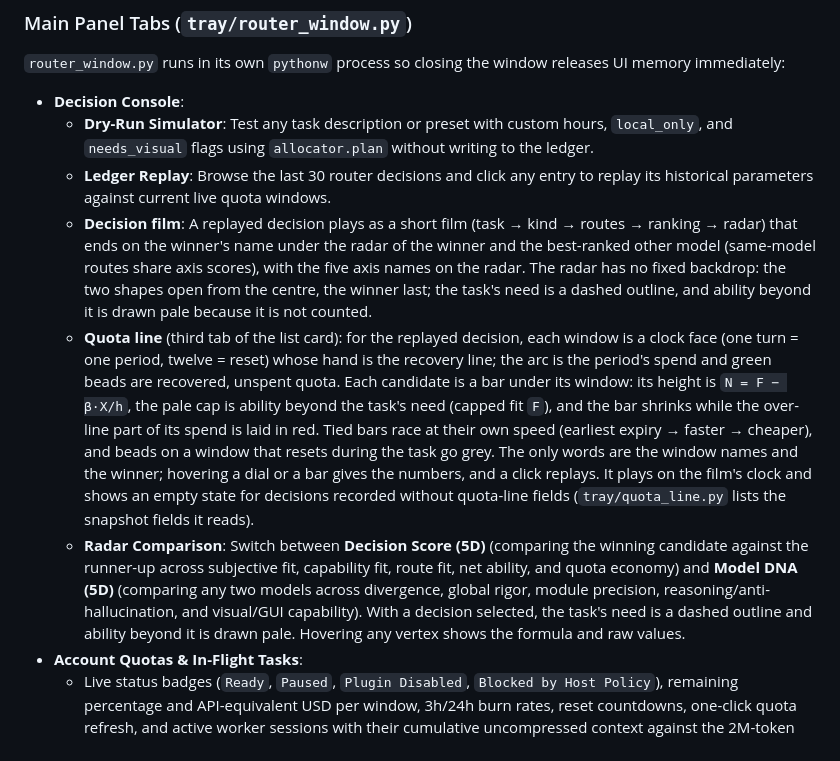
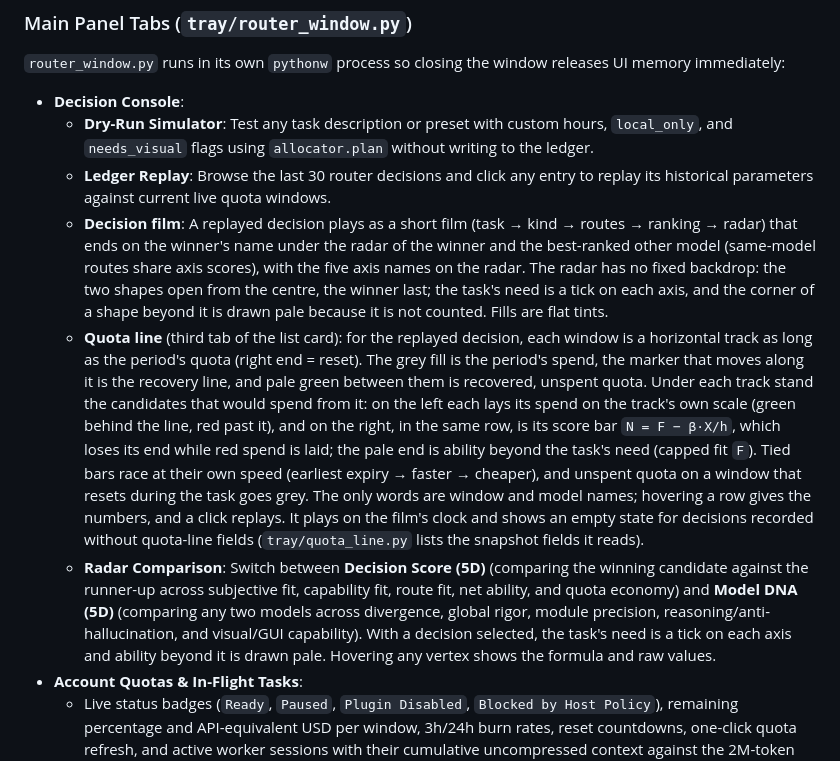
Before and after one commit to akiiwa-games/AgentCompass, a Markdown page: docs/technical-reference.md, the part around the change. Drawn GitHub-style.

```diff
--- a/docs/technical-reference.md
+++ b/docs/technical-reference.md
@@ -182,9 +182,9 @@ The tray icon displays a status dot: **green** when core usage collection and al
 - **Decision Console**:
   - **Dry-Run Simulator**: Test any task description or preset with custom hours, `local_only`, and `needs_visual` flags using `allocator.plan` without writing to the ledger.
   - **Ledger Replay**: Browse the last 30 router decisions and click any entry to replay its historical parameters against current live quota windows.
-  - **Decision film**: A replayed decision plays as a short film (task → kind → routes → ranking → radar) that ends on the winner's name under the radar of the winner and the best-ranked other model (same-model routes share axis scores), with the five axis names on the radar. The radar has no fixed backdrop: the two shapes open from the centre, the winner last; the task's need is a dashed outline, and ability beyond it is drawn pale because it is not counted.
-  - **Quota line** (third tab of the list card): for the replayed decision, each window is a clock face (one turn = one period, twelve = reset) whose hand is the recovery line; the arc is the period's spend and green beads are recovered, unspent quota. Each candidate is a bar under its window: its height is `N = F − β·X/h`, the pale cap is ability beyond the task's need (capped fit `F`), and the bar shrinks while the over-line part of its spend is laid in red. Tied bars race at their own speed (earliest expiry → faster → cheaper), and beads on a window that resets during the task go grey. The only words are the window names and the winner; hovering a dial or a bar gives the numbers, and a click replays. It plays on the film's clock and shows an empty state for decisions recorded without quota-line fields (`tray/quota_line.py` lists the snapshot fields it reads).
-  - **Radar Comparison**: Switch between **Decision Score (5D)** (comparing the winning candidate against the runner-up across subjective fit, capability fit, route fit, net ability, and quota economy) and **Model DNA (5D)** (comparing any two models across divergence, global rigor, module precision, reasoning/anti-hallucination, and visual/GUI capability). With a decision selected, the task's need is a dashed outline and ability beyond it is drawn pale. Hovering any vertex shows the formula and raw values.
+  - **Decision film**: A replayed decision plays as a short film (task → kind → routes → ranking → radar) that ends on the winner's name under the radar of the winner and the best-ranked other model (same-model routes share axis scores), with the five axis names on the radar. The radar has no fixed backdrop: the two shapes open from the centre, the winner last; the task's need is a tick on each axis, and the corner of a shape beyond it is drawn pale because it is not counted. Fills are flat tints.
+  - **Quota line** (third tab of the list card): for the replayed decision, each window is a horizontal track as long as the period's quota (right end = reset). The grey fill is the period's spend, the marker that moves along it is the recovery line, and pale green between them is recovered, unspent quota. Under each track stand the candidates that would spend from it: on the left each lays its spend on the track's own scale (green behind the line, red past it), and on the right, in the same row, is its score bar `N = F − β·X/h`, which loses its end while red spend is laid; the pale end is ability beyond the task's need (capped fit `F`). Tied bars race at their own speed (earliest expiry → faster → cheaper), and unspent quota on a window that resets during the task goes grey. The only words are window and model names; hovering a row gives the numbers, and a click replays. It plays on the film's clock and shows an empty state for decisions recorded without quota-line fields (`tray/quota_line.py` lists the snapshot fields it reads).
+  - **Radar Comparison**: Switch between **Decision Score (5D)** (comparing the winning candidate against the runner-up across subjective fit, capability fit, route fit, net ability, and quota economy) and **Model DNA (5D)** (comparing any two models across divergence, global rigor, module precision, reasoning/anti-hallucination, and visual/GUI capability). With a decision selected, the task's need is a tick on each axis and ability beyond it is drawn pale. Hovering any vertex shows the formula and raw values.
 - **Account Quotas & In-Flight Tasks**:
   - Live status badges (`Ready`, `Paused`, `Plugin Disabled`, `Blocked by Host Policy`), remaining percentage and API-equivalent USD per window, 3h/24h burn rates, reset countdowns, one-click quota refresh, and active worker sessions with their cumulative uncompressed context against the 2M-token rotation limit.
 - **Model Settings** — three tabs: **Models & Boost**, **Scoring & DNA**, and **System Options**.
```
Also changed, not shown: README.md (+4 -4 lines), docs/quota-line.gif, 10 other files.
